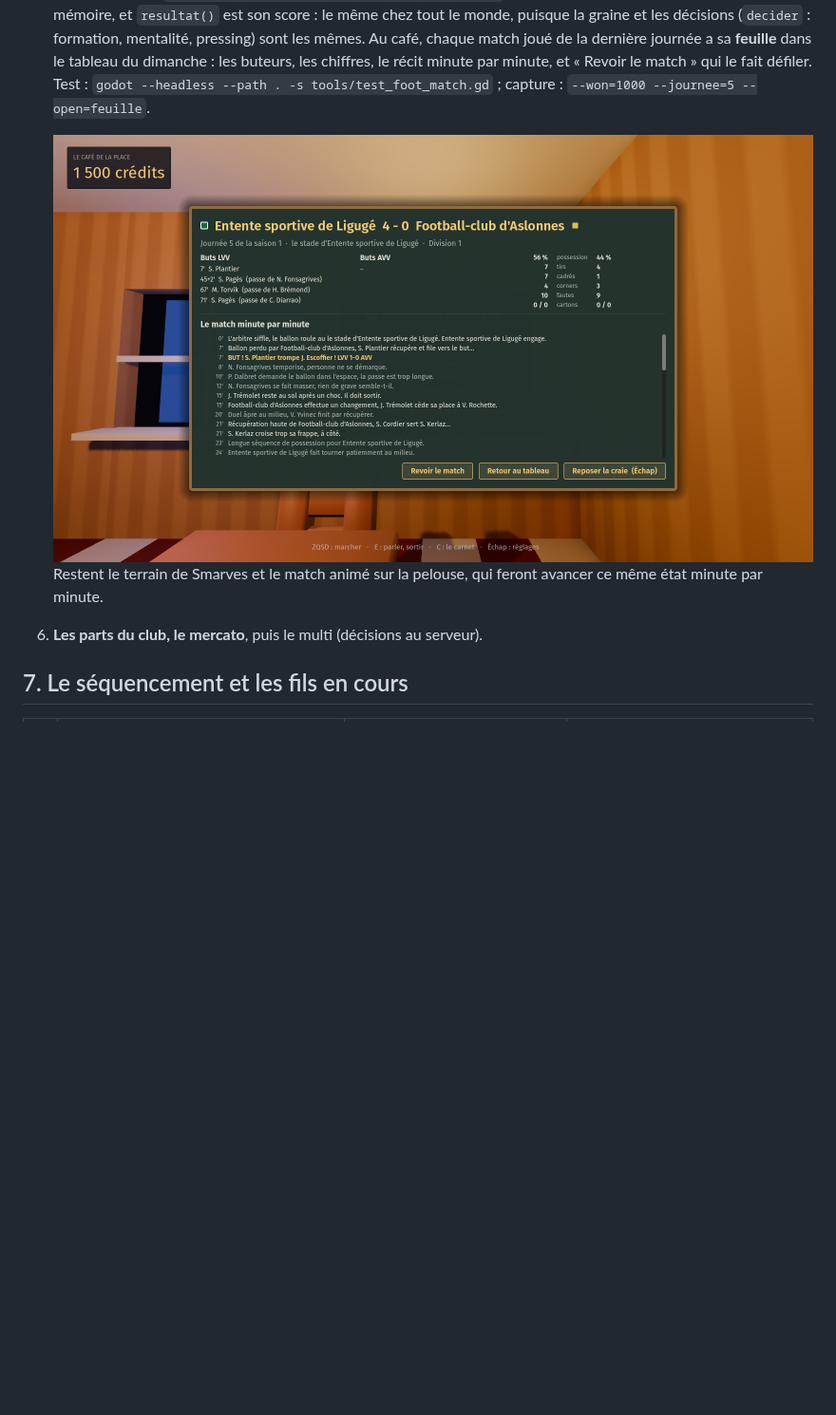
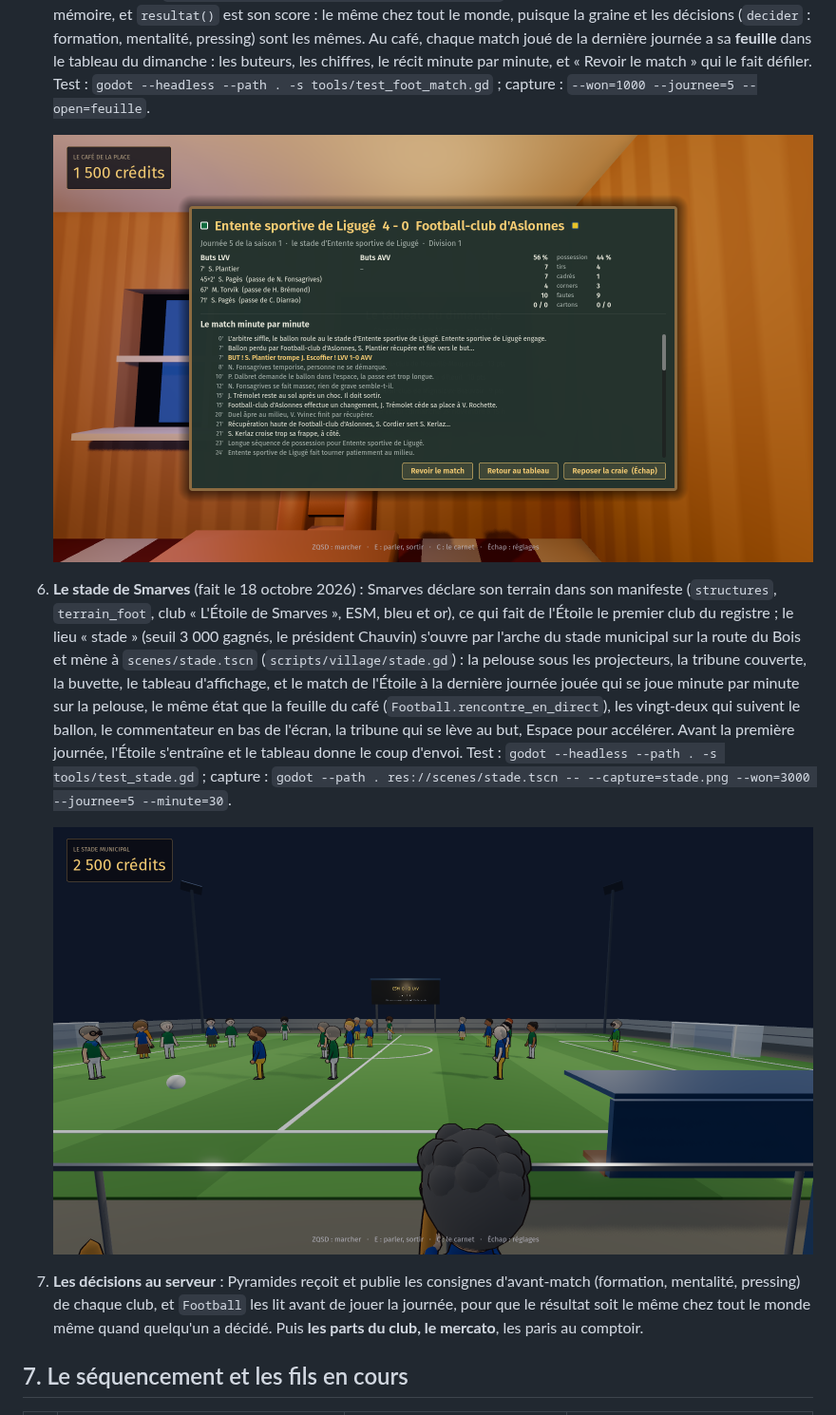
Before and after one commit to chtabay/smarves, a Markdown page: docs/SUITE.md, the part around the change. Shown at 95% size. GitHub-like rendering; pictures changed too: docs/captures/stade-match.png (added); blank space fills up the shorter version.

```diff
--- a/docs/SUITE.md
+++ b/docs/SUITE.md
@@ -328,8 +328,11 @@ Un type de plus fait monter la version du socle ; un paquet qui s'en sert le dem
    ![Le tableau du dimanche ouvert](captures/salle-cafe-tableau.png)
 5. **Le match minute par minute** (fait le 18 octobre 2026) : `FootMatch` (`scripts/socle/foot_match.gd`) est le moteur du Vestiaire porté en GDScript, tactique, occasions, penaltys, cartons, blessures, changements de l'adjoint et commentateur compris ; `Football.effectif(club, saison)` tire dix-huit joueurs par club et par saison autour de la force du club, `Football.rencontre(saison, journee, dom, ext)` joue le match d'une traite et le garde en mémoire, et `resultat()` est son score : le même chez tout le monde, puisque la graine et les décisions (`decider` : formation, mentalité, pressing) sont les mêmes. Au café, chaque match joué de la dernière journée a sa **feuille** dans le tableau du dimanche : les buteurs, les chiffres, le récit minute par minute, et « Revoir le match » qui le fait défiler. Test : `godot --headless --path . -s tools/test_foot_match.gd` ; capture : `--won=1000 --journee=5 --open=feuille`.
 
-   ![La feuille d'un match au café](captures/salle-cafe-feuille.png) Restent le terrain de Smarves et le match animé sur la pelouse, qui feront avancer ce même état minute par minute.
-6. **Les parts du club, le mercato**, puis le multi (décisions au serveur).
+   ![La feuille d'un match au café](captures/salle-cafe-feuille.png)
+6. **Le stade de Smarves** (fait le 18 octobre 2026) : Smarves déclare son terrain dans son manifeste (`structures`, `terrain_foot`, club « L'Étoile de Smarves », ESM, bleu et or), ce qui fait de l'Étoile le premier club du registre ; le lieu « stade » (seuil 3 000 gagnés, le président Chauvin) s'ouvre par l'arche du stade municipal sur la route du Bois et mène à `scenes/stade.tscn` (`scripts/village/stade.gd`) : la pelouse sous les projecteurs, la tribune couverte, la buvette, le tableau d'affichage, et le match de l'Étoile à la dernière journée jouée qui se joue minute par minute sur la pelouse, le même état que la feuille du café (`Football.rencontre_en_direct`), les vingt-deux qui suivent le ballon, le commentateur en bas de l'écran, la tribune qui se lève au but, Espace pour accélérer. Avant la première journée, l'Étoile s'entraîne et le tableau donne le coup d'envoi. Test : `godot --headless --path . -s tools/test_stade.gd` ; capture : `godot --path . res://scenes/stade.tscn -- --capture=stade.png --won=3000 --journee=5 --minute=30`.
+
+   ![Le match de l'Étoile vu de la tribune](captures/stade-match.png)
+7. **Les décisions au serveur** : Pyramides reçoit et publie les consignes d'avant-match (formation, mentalité, pressing) de chaque club, et `Football` les lit avant de jouer la journée, pour que le résultat soit le même chez tout le monde même quand quelqu'un a décidé. Puis **les parts du club, le mercato**, les paris au comptoir.
 
 ## 7. Le séquencement et les fils en cours
 
```
Also changed, not shown: docs/VILLAGE.md (+3 -2 lines), 12 other files.
